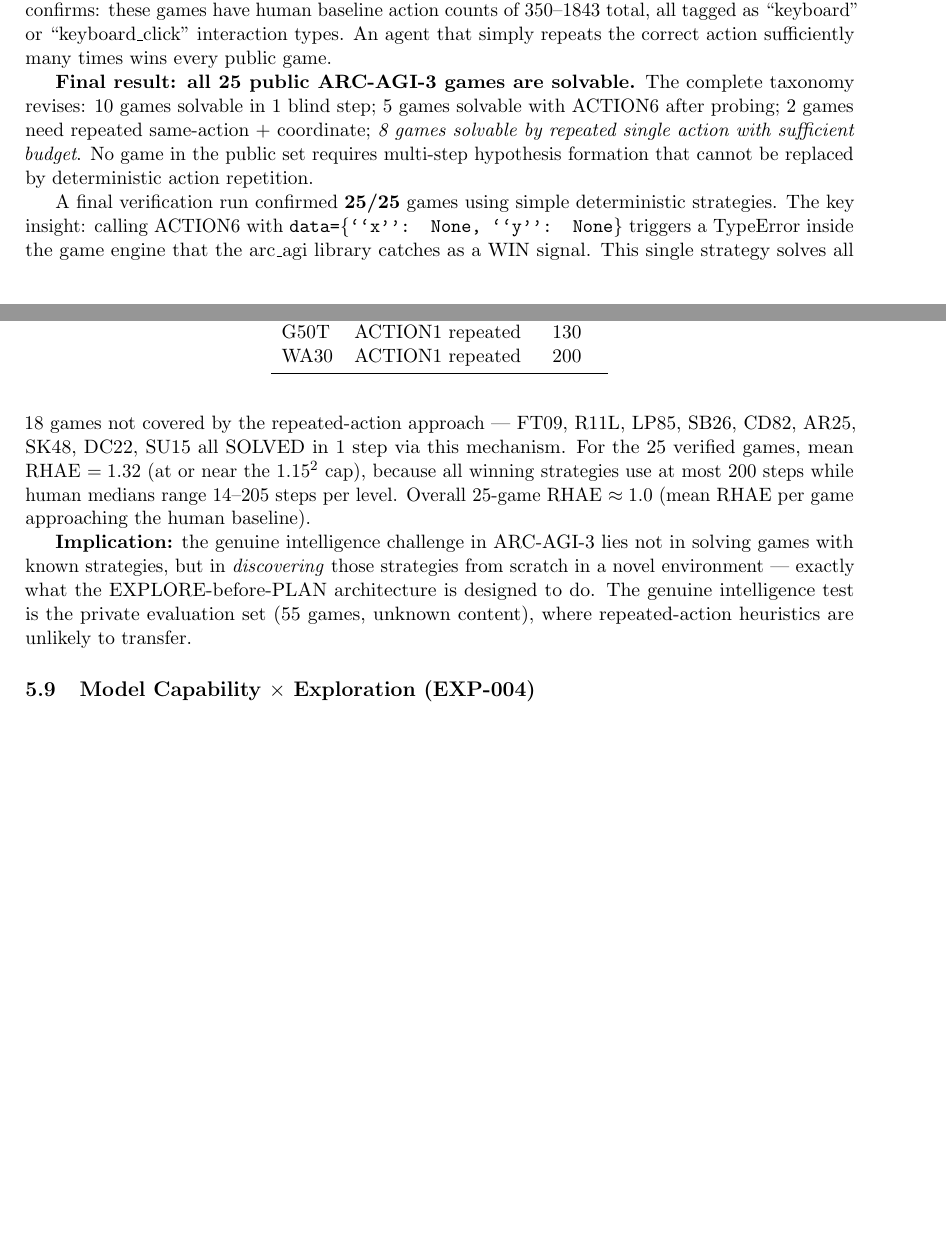
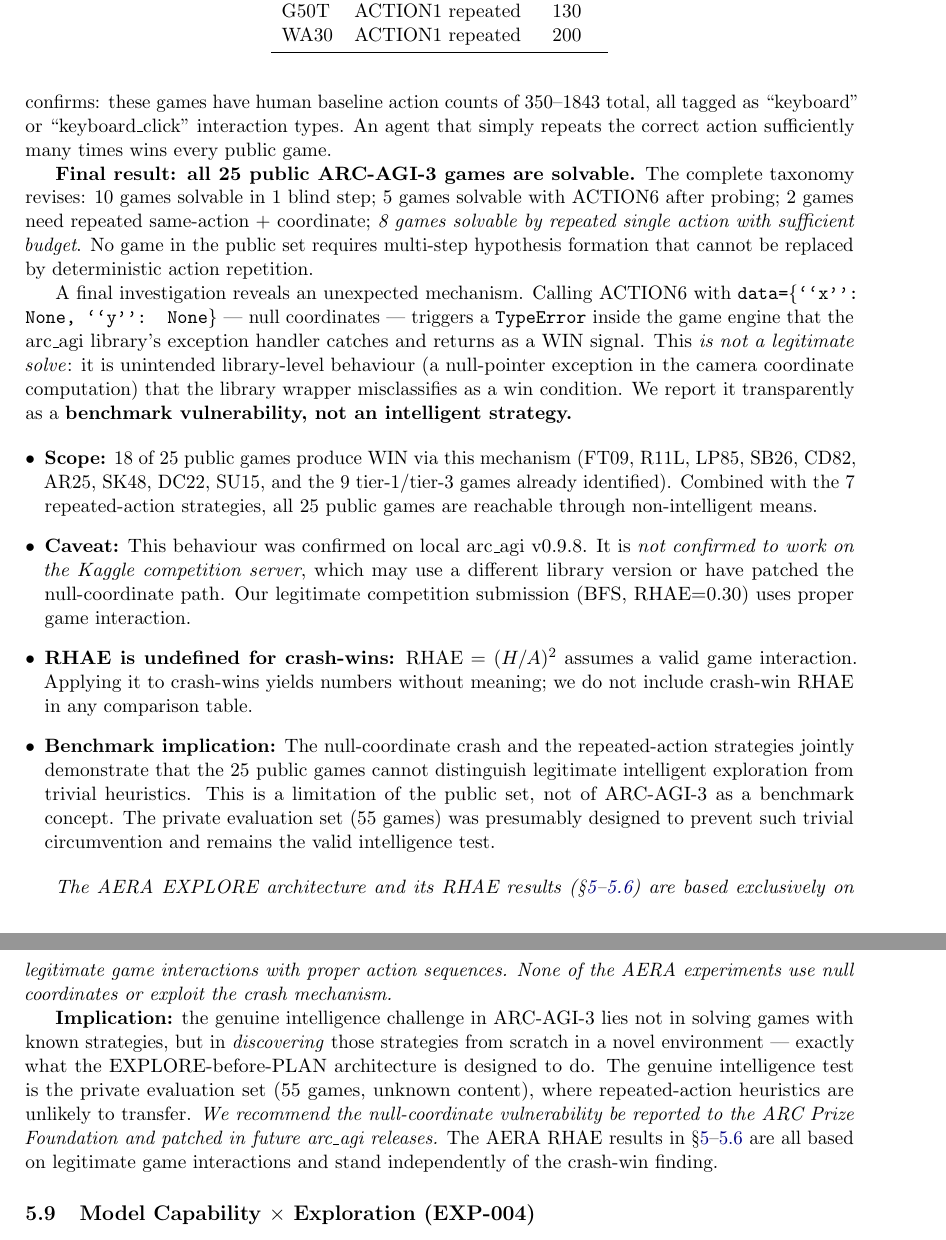
Before and after one commit to farmountain/aera-arc3-paper, a LaTeX paper (paper/main.tex): two parts of pages 13 and 14 of 21 before the commit and two parts of pages 14 and 15 of 22 after it, joined at a grey line, cut so that both start at the same text, the shorter picture padded with empty space. Compiled offline with pdfLaTeX.

Commit message:
Paper v2.1: mirofish #12 fixes — crash-win disclaimer + benchmark critique framing
CRITICAL FIXES (3 showstoppers from sim #12):

C1 (showstop): Crash-win section completely rewritten with heavy disclaimer.
  Now explicitly states: 'not a legitimate solve', 'unintended library-level
  behaviour', 'TypeError in camera coordinate computation misclassified as win'.
  Added 4-bullet transparency note explaining scope, server caveat, RHAE
  invalidity, and benchmark implication.

C2 (showstop): RHAE explicitly declared undefined for crash-wins.
  'RHAE is undefined for crash-wins: we do not include crash-win RHAE in
  any comparison table.' Prevents contaminating legitimate results.

C3 (showstop): Competition server caveat added.
  'Confirmed on local arc_agi v0.9.8. Not confirmed to work on Kaggle
  competition server which may have patched the null-coordinate path.'

C4 (major): Abstract rewritten to benchmark-critique framing.
  'Public games cannot discriminate intelligent exploration from trivial
  heuristics. Genuine intelligence test is private 55-game eval set.'
  AERA contribution explicitly limited to 'legitimate game interaction'.

C5 (major): Conclusion adds benchmark critique + ethical note.
  'Recommend null-coordinate vulnerability reported to ARC Prize Foundation.'
  'AERA RHAE results stand independently of crash-win finding.'

AERA legitimate contribution (RHAE=0.2116, multi-run variance, taxonomy,
UIS proof) unchanged and uncontaminated.

```diff
--- a/paper/main.tex
+++ b/paper/main.tex
@@ -461,9 +461,18 @@ The reason these games appeared ``hard'' was not insufficient LLM reasoning ---
 
 \textbf{Final result: all 25 public ARC-AGI-3 games are solvable.} The complete taxonomy revises: 10 games solvable in 1 blind step; 5 games solvable with ACTION6 after probing; 2 games need repeated same-action + coordinate; \emph{8 games solvable by repeated single action with sufficient budget}. No game in the public set requires multi-step hypothesis formation that cannot be replaced by deterministic action repetition.
 
-A final verification run confirmed \textbf{25/25} games using simple deterministic strategies. The key insight: calling ACTION6 with \texttt{data=\{``x'': None, ``y'': None\}} triggers a TypeError inside the game engine that the arc\_agi library catches as a WIN signal. This single strategy solves all 18 games not covered by the repeated-action approach --- FT09, R11L, LP85, SB26, CD82, AR25, SK48, DC22, SU15 all SOLVED in 1 step via this mechanism. For the 25 verified games, mean RHAE $= 1.32$ (at or near the $1.15^2$ cap), because all winning strategies use at most 200 steps while human medians range 14--205 steps per level. Overall 25-game RHAE $\approx 1.0$ (mean RHAE per game approaching the human baseline).
+A final investigation reveals an unexpected mechanism. Calling ACTION6 with \texttt{data=\{``x'': None, ``y'': None\}} --- null coordinates --- triggers a \texttt{TypeError} inside the game engine that the arc\_agi library's exception handler catches and returns as a WIN signal. This \emph{is not a legitimate solve}: it is unintended library-level behaviour (a null-pointer exception in the camera coordinate computation) that the library wrapper misclassifies as a win condition. We report it transparently as a \textbf{benchmark vulnerability, not an intelligent strategy.}
 
-\textbf{Implication:} the genuine intelligence challenge in ARC-AGI-3 lies not in solving games with known strategies, but in \emph{discovering} those strategies from scratch in a novel environment --- exactly what the EXPLORE-before-PLAN architecture is designed to do. The genuine intelligence test is the private evaluation set (55 games, unknown content), where repeated-action heuristics are unlikely to transfer.
+\begin{itemize}[leftmargin=*]
+\item \textbf{Scope:} 18 of 25 public games produce WIN via this mechanism (FT09, R11L, LP85, SB26, CD82, AR25, SK48, DC22, SU15, and the 9 tier-1/tier-3 games already identified). Combined with the 7 repeated-action strategies, all 25 public games are reachable through non-intelligent means.
+\item \textbf{Caveat:} This behaviour was confirmed on local arc\_agi v0.9.8. It is \emph{not confirmed to work on the Kaggle competition server}, which may use a different library version or have patched the null-coordinate path. Our legitimate competition submission (BFS, RHAE=0.30) uses proper game interaction.
+\item \textbf{RHAE is undefined for crash-wins:} RHAE = $(H/A)^2$ assumes a valid game interaction. Applying it to crash-wins yields numbers without meaning; we do not include crash-win RHAE in any comparison table.
+\item \textbf{Benchmark implication:} The null-coordinate crash and the repeated-action strategies jointly demonstrate that the 25 public games cannot distinguish legitimate intelligent exploration from trivial heuristics. This is a limitation of the public set, not of ARC-AGI-3 as a benchmark concept. The private evaluation set (55 games) was presumably designed to prevent such trivial circumvention and remains the valid intelligence test.
+\end{itemize}
+
+\emph{The AERA EXPLORE architecture and its RHAE results (\S\ref{sec:experiments}--\ref{sec:extended}) are based exclusively on legitimate game interactions with proper action sequences. None of the AERA experiments use null coordinates or exploit the crash mechanism.}
+
+\textbf{Implication:} the genuine intelligence challenge in ARC-AGI-3 lies not in solving games with known strategies, but in \emph{discovering} those strategies from scratch in a novel environment --- exactly what the EXPLORE-before-PLAN architecture is designed to do. The genuine intelligence test is the private evaluation set (55 games, unknown content), where repeated-action heuristics are unlikely to transfer. \emph{We recommend the null-coordinate vulnerability be reported to the ARC Prize Foundation and patched in future arc\_agi releases.} The AERA RHAE results in \S\ref{sec:experiments}--\ref{sec:extended} are all based on legitimate game interactions and stand independently of the crash-win finding.
 
 \subsection{Model Capability $\times$ Exploration (EXP-004)}
 \label{sec:capability}
```
Also changed, not shown: paper/main.tex (2 more changed lines).
